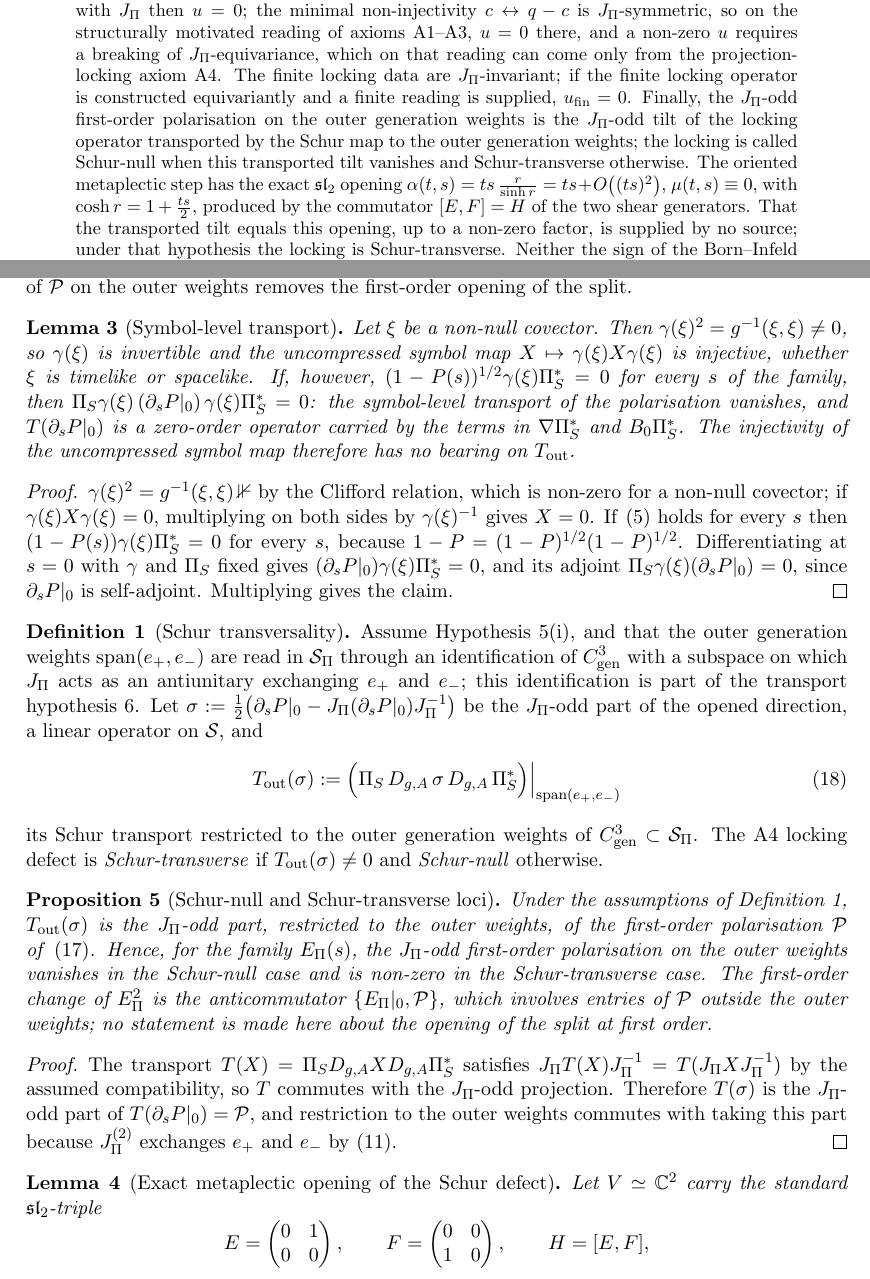
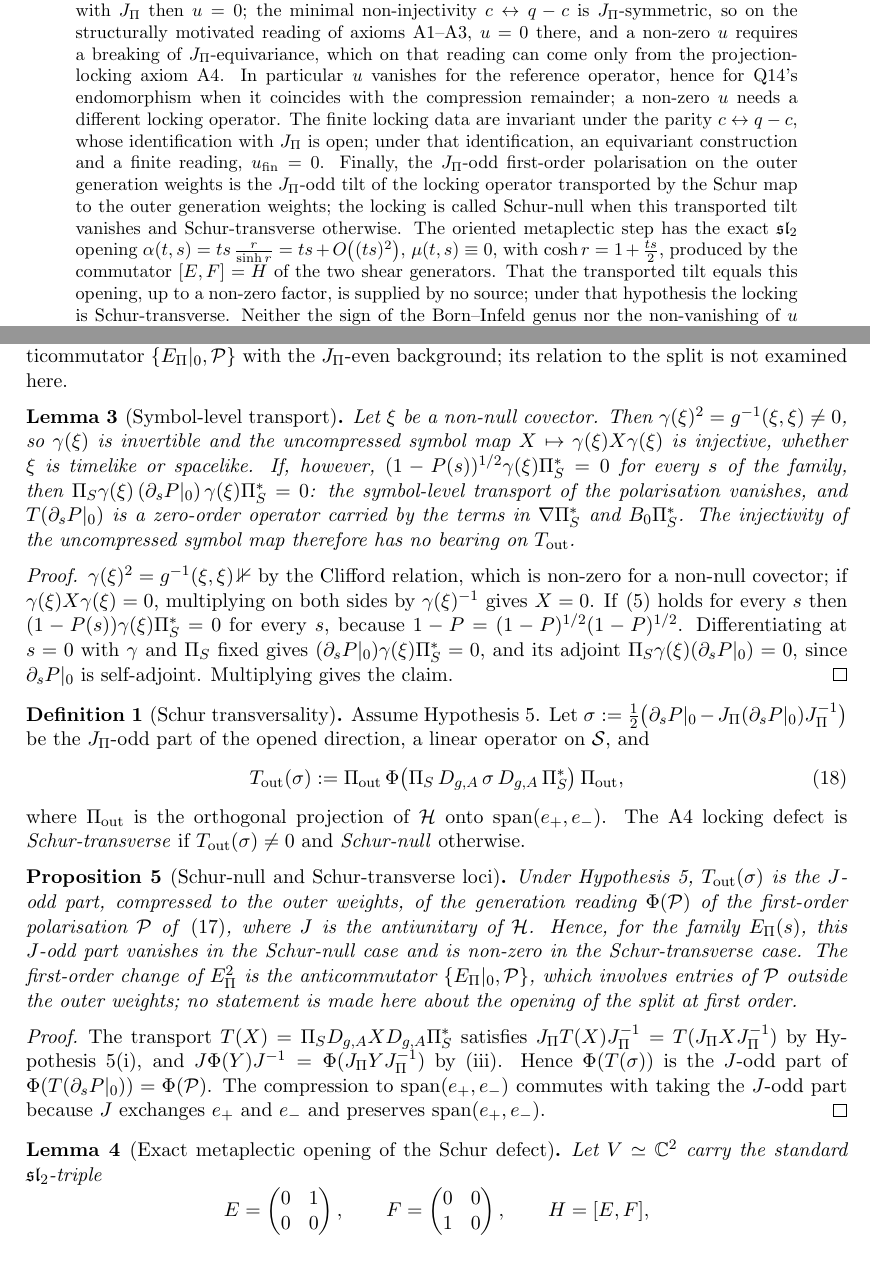
Before and after one commit to Cosmochrony/projective-residue-schur, a LaTeX paper (tex/ProjectiveResidueSchur.tex): two parts of pages 1 and 11 of 17, joined at a grey line, cut so that both start at the same text. Compiled offline with pdfLaTeX.

Commit message:
PRS 3.0: review round 6: T_out via the reading map, first-order claim removed, finite and spectral statements conditional, README

```diff
--- a/tex/ProjectiveResidueSchur.tex
+++ b/tex/ProjectiveResidueSchur.tex
@@ -83,8 +83,11 @@ of Projection Locking}
     structurally motivated reading of axioms A1--A3, \texorpdfstring{$u=0$}{u = 0} there, and a non-zero
     \texorpdfstring{$u$}{u} requires a breaking of \texorpdfstring{$J_\Pi$}{J_Π}-equivariance, which on that reading
     can come only from the projection-locking axiom A4.
-    The finite locking data are \texorpdfstring{$J_\Pi$}{J_Π}-invariant; if the finite locking operator is constructed
-    equivariantly and a finite reading is supplied, \texorpdfstring{$u_{\mathrm{fin}}=0$}{u_fin = 0}.
+    In particular \texorpdfstring{$u$}{u} vanishes for the reference operator, hence for Q14's endomorphism when it
+    coincides with the compression remainder; a non-zero \texorpdfstring{$u$}{u} needs a different locking operator.
+    The finite locking data are invariant under the parity \texorpdfstring{$c\leftrightarrow q-c$}{c ↔ q−c}, whose
+    identification with \texorpdfstring{$J_\Pi$}{J_Π} is open; under that identification, an equivariant construction
+    and a finite reading, \texorpdfstring{$u_{\mathrm{fin}}=0$}{u_fin = 0}.
     Finally, the \texorpdfstring{$J_\Pi$}{J_Π}-odd first-order polarisation on the outer generation weights is the
     \texorpdfstring{$J_\Pi$}{J_Π}-odd tilt of the
     locking operator
@@ -737,7 +743,6 @@ of Projection Locking}
     $T$ is the full operator, including its lower-order terms.
     The induced first-order contribution to $\EPi^2$ is the anticommutator $\{\EPi|_0,\mathcal P\}$ with the
-    $J_\Pi$-even background; since $u$ is odd in $s$, its leading term is linear, so the vanishing of the $J_\Pi$-odd
-    part of $\mathcal P$ on the outer weights removes the first-order opening of the split.
+    $J_\Pi$-even background; its relation to the split is not examined here.
 
     \begin{lemma}[Symbol-level transport]
       \label{lem:weyl-faithful}
@@ -763,37 +768,36 @@ of Projection Locking}
 
     \begin{definition}[Schur transversality]
       \label{def:schur-transversality}
-      Assume Hypothesis~\ref{hyp:generation}(i), and that the outer generation weights $\mathrm{span}(e_+,e_-)$ are
-      read in
-      $\mathcal S_\Pi$ through an identification of $\Cgen$ with a subspace on which $J_\Pi$ acts as an antiunitary
-      exchanging $e_+$ and $e_-$; this identification is part of the transport hypothesis~\ref{hyp:transport}.
+      Assume Hypothesis~\ref{hyp:generation}.
       Let $\sigma:=\tfrac12\big(\partial_sP|_0-J_\Pi(\partial_sP|_0)J_\Pi^{-1}\big)$ be the $J_\Pi$-odd part of the
       opened direction, a linear operator on $\mathcal S$, and
       \begin{equation}
         \label{eq:transversality}
-        T_{\mathrm{out}}(\sigma):=\Big(\PiS\,D_{g,A}\,\sigma\,D_{g,A}\,\PiS^{*}\Big)\Big|_{\mathrm{span}(e_+,e_-)}
+        T_{\mathrm{out}}(\sigma):=\Pi_{\mathrm{out}}\,\Phi\big(\PiS\,D_{g,A}\,\sigma\,D_{g,A}\,\PiS^{*}\big)\,
+        \Pi_{\mathrm{out}},
       \end{equation}
-      its Schur transport restricted to the outer generation weights of $\Cgen\subset\mathcal S_\Pi$.
+      where $\Pi_{\mathrm{out}}$ is the orthogonal projection of $\mathcal H$ onto $\mathrm{span}(e_+,e_-)$.
       The A4 locking defect is \emph{Schur-transverse} if $T_{\mathrm{out}}(\sigma)\neq0$ and \emph{Schur-null}
       otherwise.
     \end{definition}
 
     \begin{proposition}[Schur-null and Schur-transverse loci]
       \label{prop:schur-dichotomy}
-      Under the assumptions of Definition~\ref{def:schur-transversality}, $T_{\mathrm{out}}(\sigma)$ is the
-      $J_\Pi$-odd part, restricted to the outer weights, of the first-order polarisation $\mathcal P$
-      of~\eqref{eq:polarisation}.
-      Hence, for the family $\EPi(s)$, the $J_\Pi$-odd first-order polarisation on the outer weights vanishes in the
-      Schur-null case and is non-zero in the Schur-transverse case.
+      Under Hypothesis~\ref{hyp:generation}, $T_{\mathrm{out}}(\sigma)$ is the $J$-odd part, compressed to the outer
+      weights, of the generation reading $\Phi(\mathcal P)$ of the first-order polarisation $\mathcal P$
+      of~\eqref{eq:polarisation}, where $J$ is the antiunitary of $\mathcal H$.
+      Hence, for the family $\EPi(s)$, this $J$-odd part vanishes in the Schur-null case and is non-zero in the
+      Schur-transverse case.
       The first-order change of $\EPi^2$ is the anticommutator $\{\EPi|_0,\mathcal P\}$, which involves entries of
       $\mathcal P$ outside the outer weights; no statement is made here about the opening of the split at first order.
     \end{proposition}
 
     \begin{proof}
-      The transport $T(X)=\PiS D_{g,A}XD_{g,A}\PiS^{*}$ satisfies $J_\Pi T(X)J_\Pi^{-1}=T(J_\Pi XJ_\Pi^{-1})$ by the
-      assumed compatibility, so $T$ commutes with the $J_\Pi$-odd projection.
-      Therefore $T(\sigma)$ is the $J_\Pi$-odd part of $T(\partial_sP|_0)=\mathcal P$, and restriction to the outer
-      weights commutes with taking this part because $J_\Pi^{(2)}$ exchanges $e_+$ and $e_-$ by~\eqref{eq:jpisym}.
+      The transport $T(X)=\PiS D_{g,A}XD_{g,A}\PiS^{*}$ satisfies $J_\Pi T(X)J_\Pi^{-1}=T(J_\Pi XJ_\Pi^{-1})$ by
+      Hypothesis~\ref{hyp:generation}(i), and $J\Phi(Y)J^{-1}=\Phi(J_\Pi YJ_\Pi^{-1})$ by~(iii).
+      Hence $\Phi(T(\sigma))$ is the $J$-odd part of $\Phi(T(\partial_sP|_0))=\Phi(\mathcal P)$.
+      The compression to $\mathrm{span}(e_+,e_-)$ commutes with taking the $J$-odd part because $J$ exchanges $e_+$ and
+      $e_-$ and preserves $\mathrm{span}(e_+,e_-)$.
     \end{proof}
 
     \begin{lemma}[Exact metaplectic opening of the Schur defect]
```
Also changed, not shown: README.md, tex/ProjectiveResidueSchur.tex (46 more changed lines).
